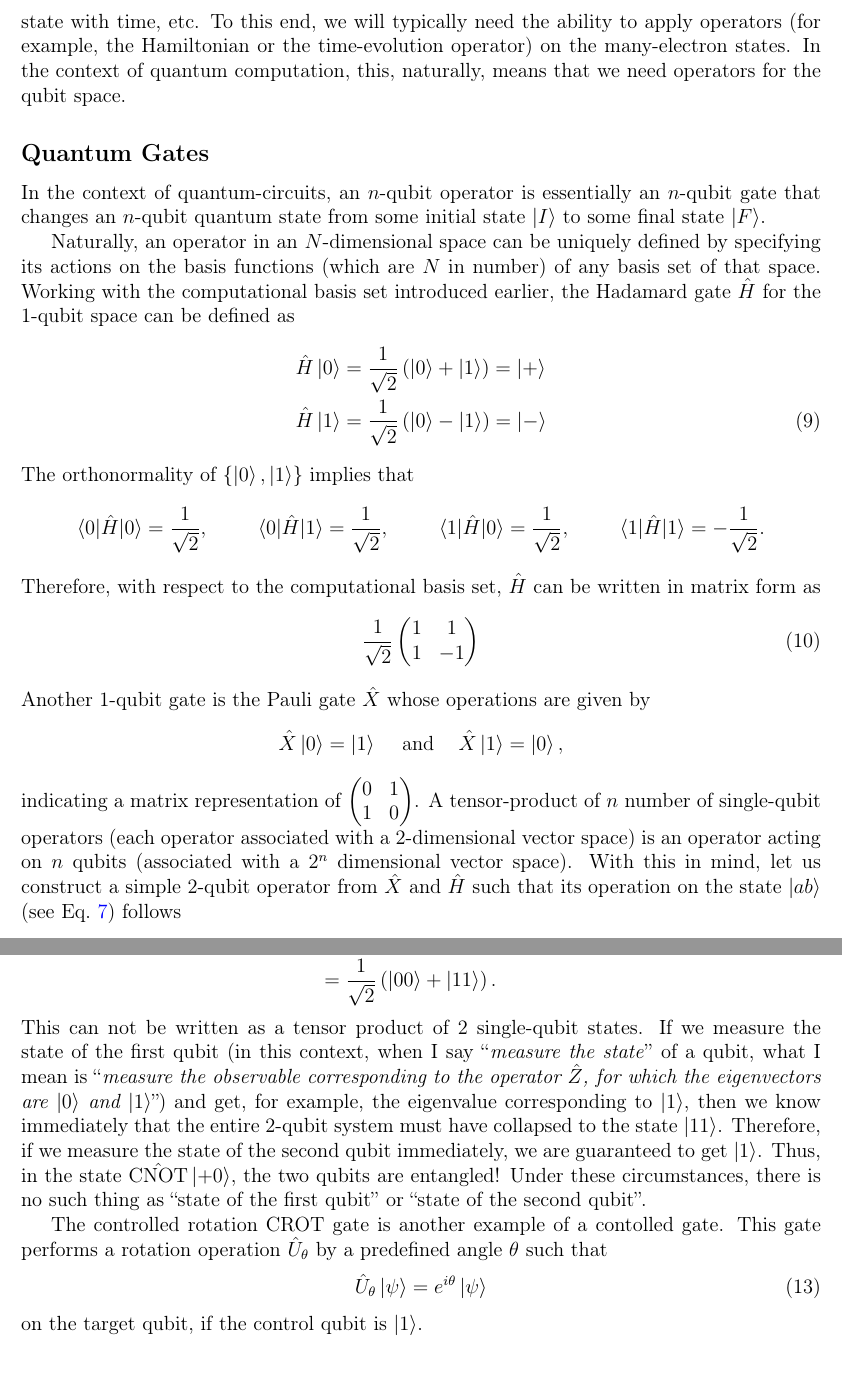
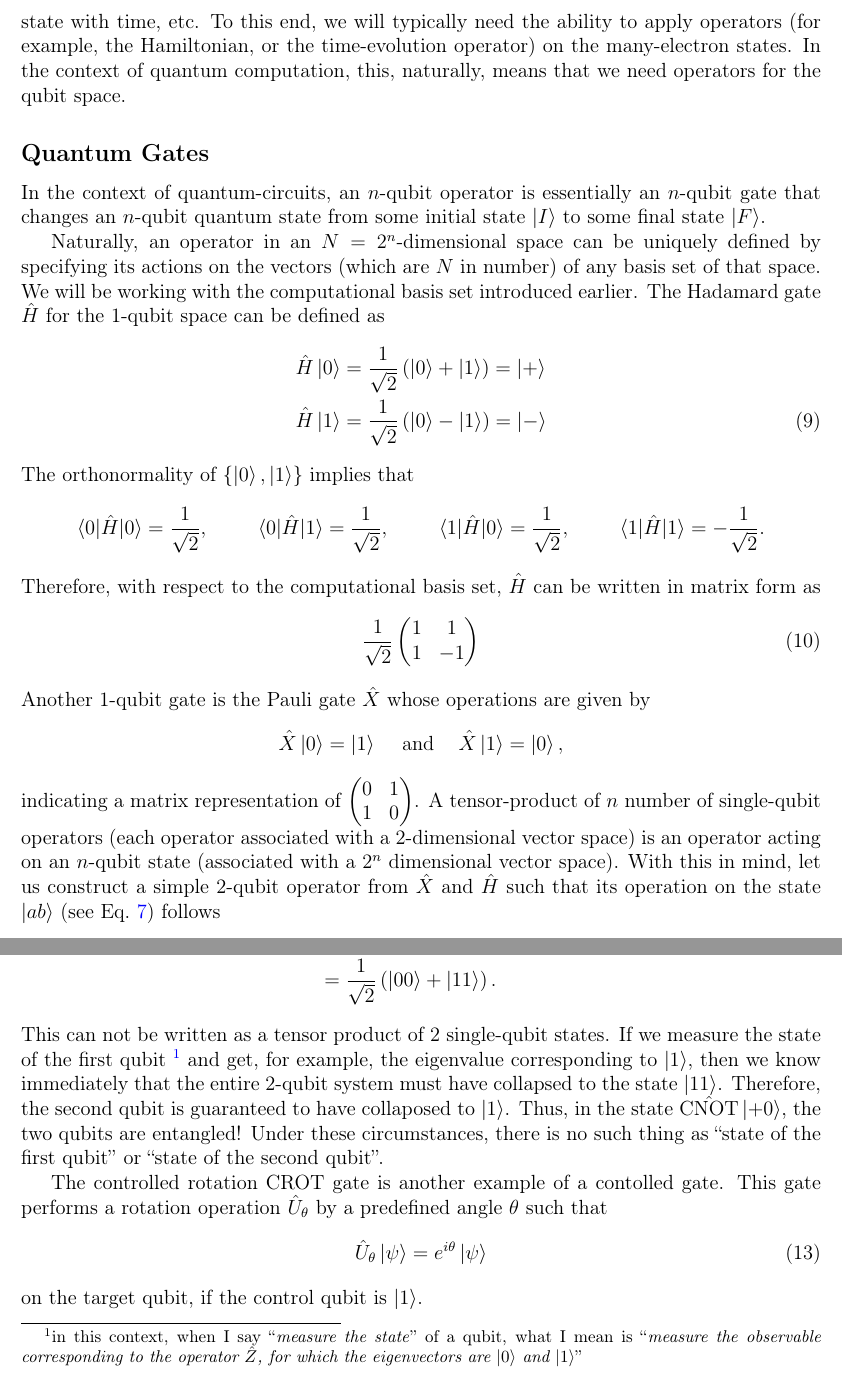
Before and after one commit to subhayanroychoudhury/NotesOnQuantumComputing, a LaTeX book (main.tex): two parts of pages 6 and 7 of 16, joined at a grey line, cut so that both start at the same text. Compiled offline with pdfLaTeX.

Commit message:
Updates from Overleaf

```diff
--- a/main.tex
+++ b/main.tex
@@ -206,11 +206,11 @@ where, for any $i=0,\hdots,M-1$, the value of $q_i$ can be either 0 or 1. It is
 
-However, being able to merely represent a many-electrons states with the help of qubits is not enough. Typically, we would be interested in \textit{solving} an electronic-structure problem such as finding a specific eigenstate of a given operator, finding the evolution of a given state with time, etc. To this end, we will typically need the ability to apply operators (for example, the Hamiltonian or the time-evolution operator) on the many-electron states. In the context of quantum computation, this, naturally, means that we need operators for the qubit space.
+However, being able to merely represent a many-electrons states with the help of qubits is not enough. Typically, we would be interested in \textit{solving} an electronic-structure problem: such as finding a specific eigenstate of a given operator, finding the evolution of a given state with time, etc. To this end, we will typically need the ability to apply operators (for example, the Hamiltonian, or the time-evolution operator) on the many-electron states. In the context of quantum computation, this, naturally, means that we need operators for the qubit space.
 
 \subsection*{Quantum Gates}
 
 In the context of quantum-circuits, an $n$-qubit operator is essentially an $n$-qubit gate that changes an $n$-qubit quantum state from some initial state $\ket{I}$ to some final state $\ket{F}$.
 
-Naturally, an operator in an $N$-dimensional space can be uniquely defined by specifying its actions on the basis functions (which are $N$ in number) of any basis set of that space. Working with the computational basis set introduced earlier, the Hadamard gate $\hat{H}$ for the 1-qubit space can be defined as
+Naturally, an operator in an $N=2^n$-dimensional space can be uniquely defined by specifying its actions on the vectors (which are $N$ in number) of any basis set of that space. We will be working with the computational basis set introduced earlier. The Hadamard gate $\hat{H}$ for the 1-qubit space can be defined as
 \begin{align*}\label{Hadamard}
     \hat{H}\ket{0} &{}= \frac{1}{\sqrt{2}}\left(\ket{0}+\ket{1}\right) = \ket{+}\\
     \hat{H}\ket{1} &{}= \frac{1}{\sqrt{2}}\left(\ket{0}-\ket{1}\right) = \ket{-}\numberthis
@@ -233,7 +233,7 @@ Another 1-qubit gate is the Pauli gate $\hat{X}$ whose operations are given by
 indicating a matrix representation of $\begin{pmatrix}
     0 & 1\\ 1 & 0
 \end{pmatrix}$.
-A tensor-product of $n$ number of single-qubit operators (each operator associated with a 2-dimensional vector space) is an operator acting on $n$ qubits (associated with a $2^n$ dimensional vector space). With this in mind, let us construct a simple 2-qubit operator from $\hat{X}$ and $\hat{H}$ such that its operation on the state $\ket{ab}$ (see Eq.~\ref{Eq2}) follows
+A tensor-product of $n$ number of single-qubit operators (each operator associated with a 2-dimensional vector space) is an operator acting on an $n$-qubit state (associated with a $2^n$ dimensional vector space). With this in mind, let us construct a simple 2-qubit operator from $\hat{X}$ and $\hat{H}$ such that its operation on the state $\ket{ab}$ (see Eq.~\ref{Eq2}) follows
 \begin{align}
 \hat{XH}\left(\ket{ab}\right)&{}=\left(\hat{X}\ket{a}\right)\otimes\left(\hat{H}\ket{b}\right)\\
 &{}=\left(a_0\ket{1}+a_1\ket{0}\right) \otimes \frac{1}{\sqrt{2}} \left(b_0\ket{+}+b_1\ket{-}\right)
@@ -259,7 +259,7 @@ Acting on the 2-qubit state $\ket{+0}$, this will produce
     \hat{\mathrm{CNOT}} \ket{+0} &{}= \frac{1}{\sqrt{2}} \hat{\mathrm{CNOT}} \ket{00} + \frac{1}{\sqrt{2}} \hat{\mathrm{CNOT}} \ket{10}\\
     &{}= \frac{1}{\sqrt{2}} \left(\ket{00}+\ket{11}\right).
 \end{align*}
-This can not be written as a tensor product of 2 single-qubit states. If we measure the state of the first qubit (in this context, when I say ``\textit{measure the state}'' of a qubit, what I mean is ``\textit{measure the observable corresponding to the operator $\hat{Z}$, for which the eigenvectors are $\ket{0}$ and $\ket{1}$}'') and get, for example, the eigenvalue corresponding to $\ket{1}$, then we know immediately that the entire 2-qubit system must have collapsed to the state $\ket{11}$. Therefore, if we measure the state of the second qubit immediately, we are guaranteed to get $\ket{1}$. Thus, in the state $\hat{\mathrm{CNOT}}\ket{+0}$, the two qubits are entangled! Under these circumstances, there is no such thing as ``state of the first qubit'' or ``state of the second qubit''.
+This can not be written as a tensor product of 2 single-qubit states. If we measure the state of the first qubit~\footnote{in this context, when I say ``\textit{measure the state}'' of a qubit, what I mean is ``\textit{measure the observable corresponding to the operator $\hat{Z}$, for which the eigenvectors are $\ket{0}$ and $\ket{1}$}''} and get, for example, the eigenvalue corresponding to $\ket{1}$, then we know immediately that the entire 2-qubit system must have collapsed to the state $\ket{11}$. Therefore, the second qubit is guaranteed to have collaposed to $\ket{1}$. Thus, in the state $\hat{\mathrm{CNOT}}\ket{+0}$, the two qubits are entangled! Under these circumstances, there is no such thing as ``state of the first qubit'' or ``state of the second qubit''.
 
 The controlled rotation CROT gate is another example of a contolled gate. This gate performs a rotation operation $\hat{U}_\theta$ by a predefined angle $\theta$ such that
 \begin{align}\label{kickback1}   \hat{U}_\theta\ket{\psi}=e^{i\theta}\ket{\psi}
```
Also changed, not shown: QuantumComputingPrimer.pdf, main.tex (2 more changed lines).
